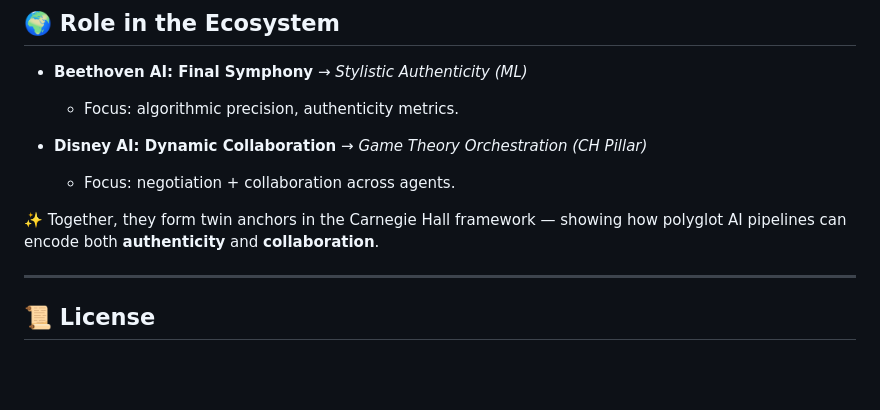
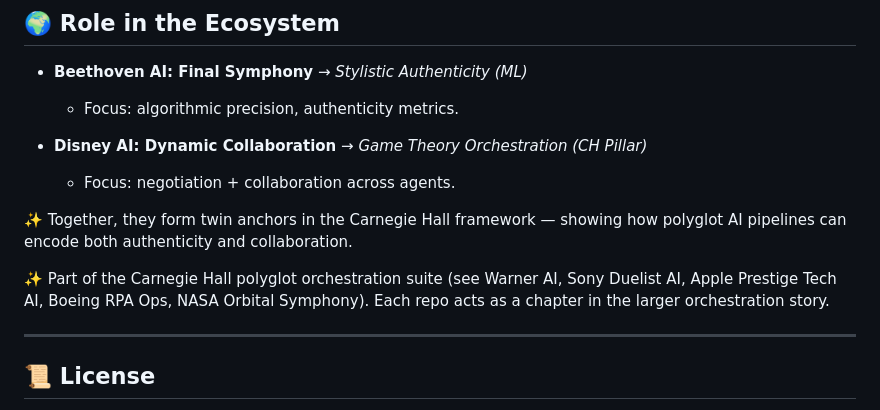
Before and after one commit to pshivch/disney-ai-dynamic-collab, a Markdown page: README.md, the part around the change. Drawn GitHub-style; blank space fills up the shorter version.

```diff
--- a/README.md
+++ b/README.md
@@ -96,7 +96,12 @@ jupyter notebook
 - **Disney AI: Dynamic Collaboration** → *Game Theory Orchestration (CH Pillar)*
   - Focus: negotiation + collaboration across agents.
 
-✨ Together, they form twin anchors in the Carnegie Hall framework — showing how polyglot AI pipelines can encode both **authenticity** and **collaboration**.
+✨ Together, they form twin anchors in the Carnegie Hall framework — showing how polyglot AI pipelines can encode both authenticity and collaboration.
+
+✨ Part of the Carnegie Hall polyglot orchestration suite
+(see Warner AI, Sony Duelist AI, Apple Prestige Tech AI, Boeing RPA Ops, NASA Orbital Symphony).
+Each repo acts as a chapter in the larger orchestration story.
+
 
 ---
 
```
